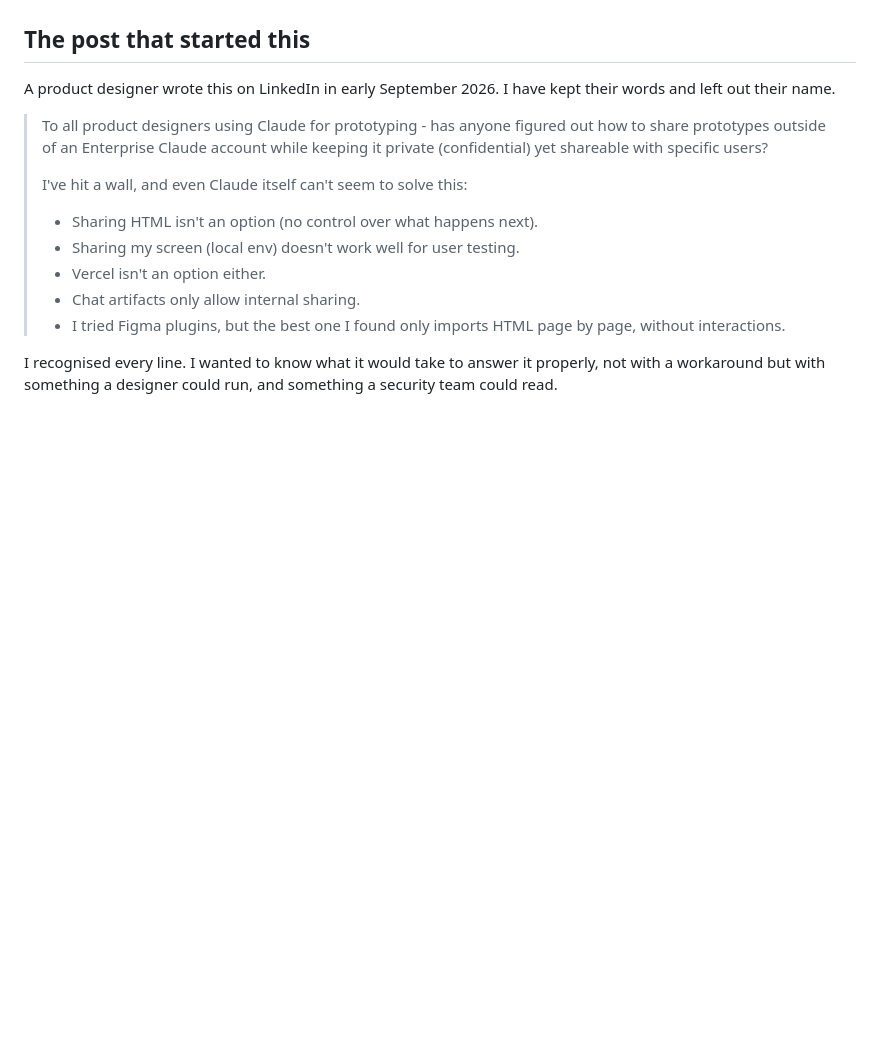
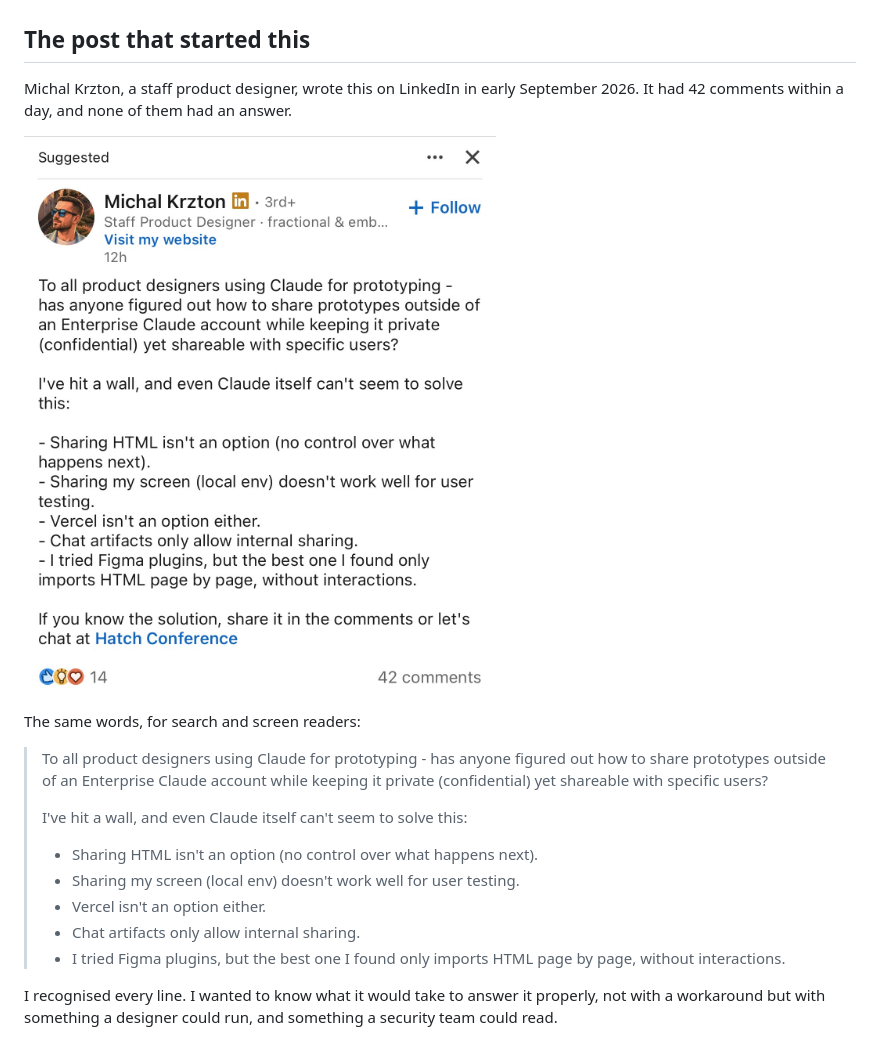
Before and after one commit to madhumita-krishnan/vantage, a Markdown page: PROBLEM.md, the part around the change. Drawn GitHub-style; pictures changed too: docs/images/linkedin-post.jpg (added); blank space fills up the shorter version.

Commit message:
PROBLEM.md: the post as a screenshot, quoted underneath
Co-Authored-By: Claude Fable 5.1 <noreply@anthropic.com>

```diff
--- a/PROBLEM.md
+++ b/PROBLEM.md
@@ -8,7 +8,11 @@ The tools for showing that work have not caught up. A coded prototype wants to b
 
 ## The post that started this
 
-A product designer wrote this on LinkedIn in early September 2026. I have kept their words and left out their name.
+Michal Krzton, a staff product designer, wrote this on LinkedIn in early September 2026. It had 42 comments within a day, and none of them had an answer.
+
+![Michal Krzton's LinkedIn post asking product designers who prototype with Claude how to share a prototype privately with specific people, listing what does not work: sharing HTML, screen sharing, Vercel, chat artifacts, Figma plugins](docs/images/linkedin-post.jpg)
+
+The same words, for search and screen readers:
 
 > To all product designers using Claude for prototyping - has anyone figured out how to share prototypes outside of an Enterprise Claude account while keeping it private (confidential) yet shareable with specific users?
 >
```
